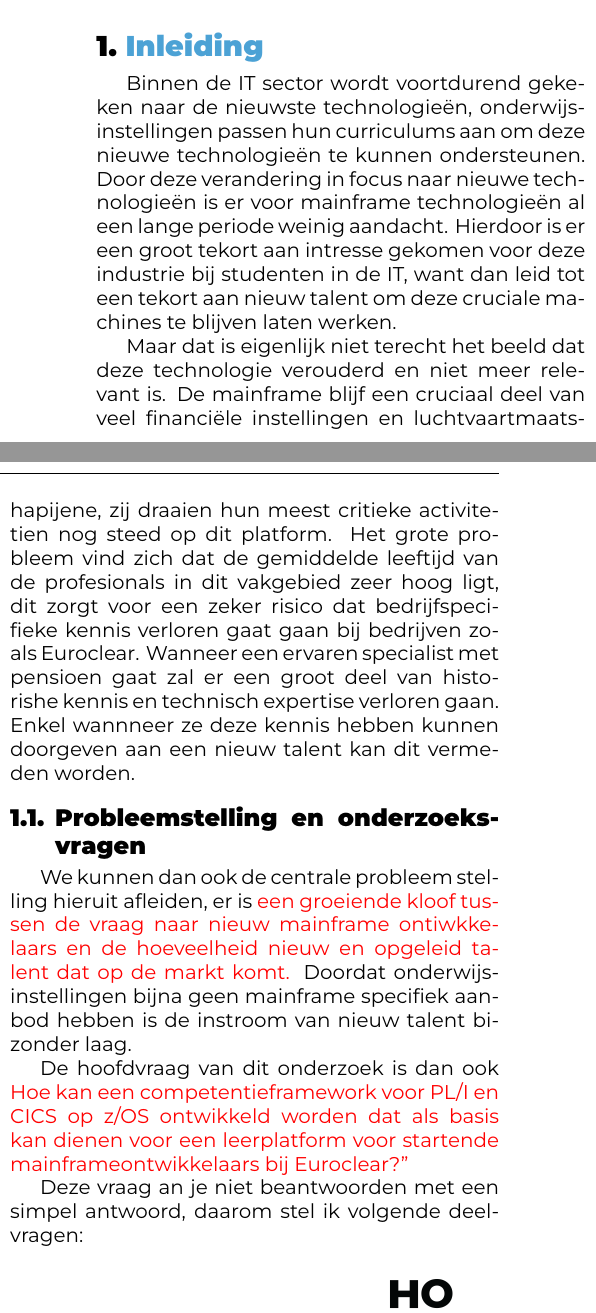
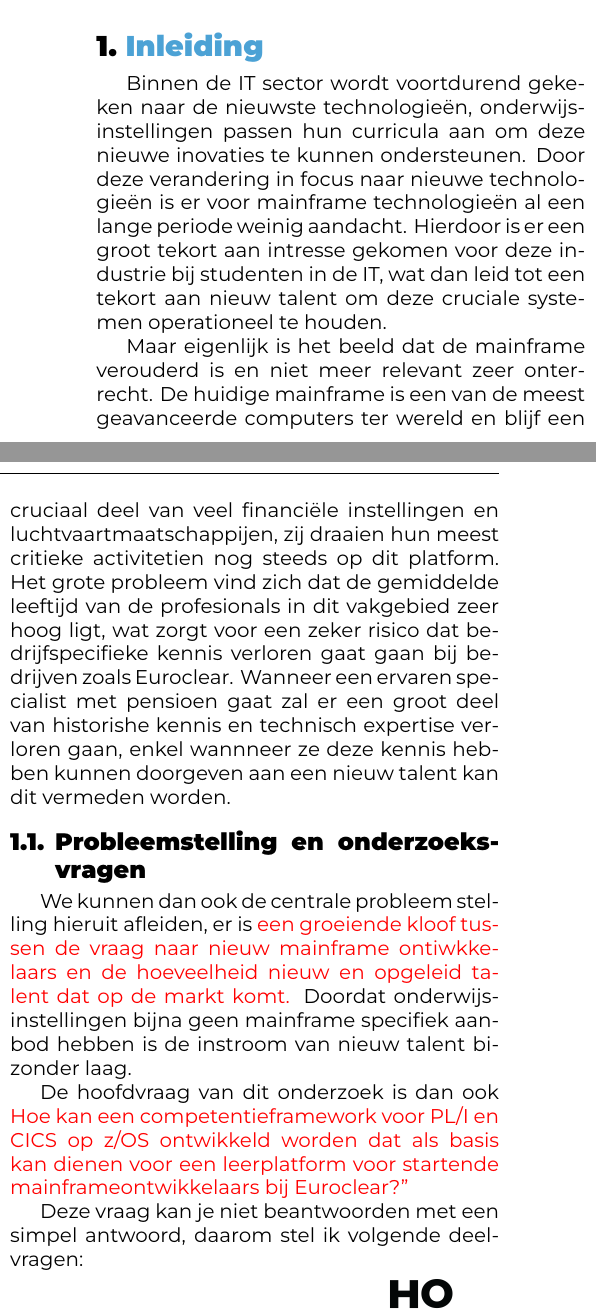
Before and after one commit to Robbevanherpe1/Latex_Hogent_Bachelorproef_Robbe_VanHerpe_2526, a LaTeX document (voorstel/VanHerpeRobbe-bpvoorstel.tex, which reads voorstel/voorstel-inhoud.tex): two parts of the columns of page 1 of 4, joined at a grey line, cut so that both start at the same text. Compiled offline with XeLaTeX.

Commit message:
inleiding spellcheck

```diff
--- a/voorstel/voorstel-inhoud.tex
+++ b/voorstel/voorstel-inhoud.tex
@@ -16,17 +16,18 @@
 \label{sec:inleiding}
 
 Binnen de IT sector wordt voortdurend gekeken naar de nieuwste technologieën,
-onderwijsinstellingen passen hun curriculums aan om deze nieuwe technologieën te kunnen ondersteunen.
+onderwijsinstellingen passen hun curricula aan om deze nieuwe inovaties te kunnen ondersteunen.
 Door deze verandering in focus naar nieuwe technologieën is er voor mainframe technologieën al een lange periode weinig aandacht.
-Hierdoor is er een groot tekort aan intresse gekomen voor deze industrie bij studenten in de IT, want dan leid tot een tekort aan nieuw talent om deze cruciale machines te blijven laten werken.
+Hierdoor is er een groot tekort aan intresse gekomen voor deze industrie bij studenten in de IT,
+wat dan leid tot een tekort aan nieuw talent om deze cruciale systemen operationeel te houden.
 
-
-Maar dat is eigenlijk niet terecht het beeld dat deze technologie verouderd en niet meer relevant is.
-De mainframe blijf een cruciaal deel van veel financiële instellingen en luchtvaartmaatshapijene, zij draaien hun meest critieke activitetien nog steed op dit platform.
+Maar eigenlijk is het beeld dat de mainframe verouderd is en niet meer relevant zeer onterrecht.
+De huidige mainframe is een van de meest geavanceerde computers ter wereld en blijf een cruciaal deel van veel financiële instellingen en luchtvaartmaatschappijen,
+zij draaien hun meest critieke activitetien nog steeds op dit platform.
 Het grote probleem vind zich dat de gemiddelde leeftijd van de profesionals in dit vakgebied zeer hoog ligt,
-dit zorgt voor een zeker risico dat bedrijfspecifieke kennis verloren gaat gaan bij bedrijven zoals Euroclear.
-Wanneer een ervaren specialist met pensioen gaat zal er een groot deel van historishe kennis en technisch expertise verloren gaan.
-Enkel wannneer ze deze kennis hebben kunnen doorgeven aan een nieuw talent kan dit vermeden worden.
+wat zorgt voor een zeker risico dat bedrijfspecifieke kennis verloren gaat gaan bij bedrijven zoals Euroclear.
+Wanneer een ervaren specialist met pensioen gaat zal er een groot deel van historishe kennis en technisch expertise verloren gaan,
+enkel wannneer ze deze kennis hebben kunnen doorgeven aan een nieuw talent kan dit vermeden worden.
 
 \subsection{Probleemstelling en onderzoeksvragen}
 We kunnen dan ook de centrale probleem stelling hieruit afleiden,
@@ -36,7 +37,7 @@ Doordat onderwijsinstellingen bijna geen mainframe specifiek aanbod hebben is de
 De hoofdvraag van dit onderzoek is dan ook \textcolor{red}{Hoe kan een competentieframework voor PL/I en CICS op z/OS
 ontwikkeld worden dat als basis kan dienen voor een leerplatform voor startende mainframeontwikkelaars bij Euroclear?”}
 
-Deze vraag an je niet beantwoorden met een simpel antwoord, daarom stel ik volgende deelvragen:
+Deze vraag kan je niet beantwoorden met een simpel antwoord, daarom stel ik volgende deelvragen:
 \textcolor{red}{
 \begin{itemize}
   \item Welke competenties zijn essentieel voor een beginnende PL/I en
```
Also changed, not shown: voorstel/VanHerpeRobbe-bpvoorstel.pdf, voorstel/voorstel-inhoud.tex (7 more changed lines), 3 other files.
